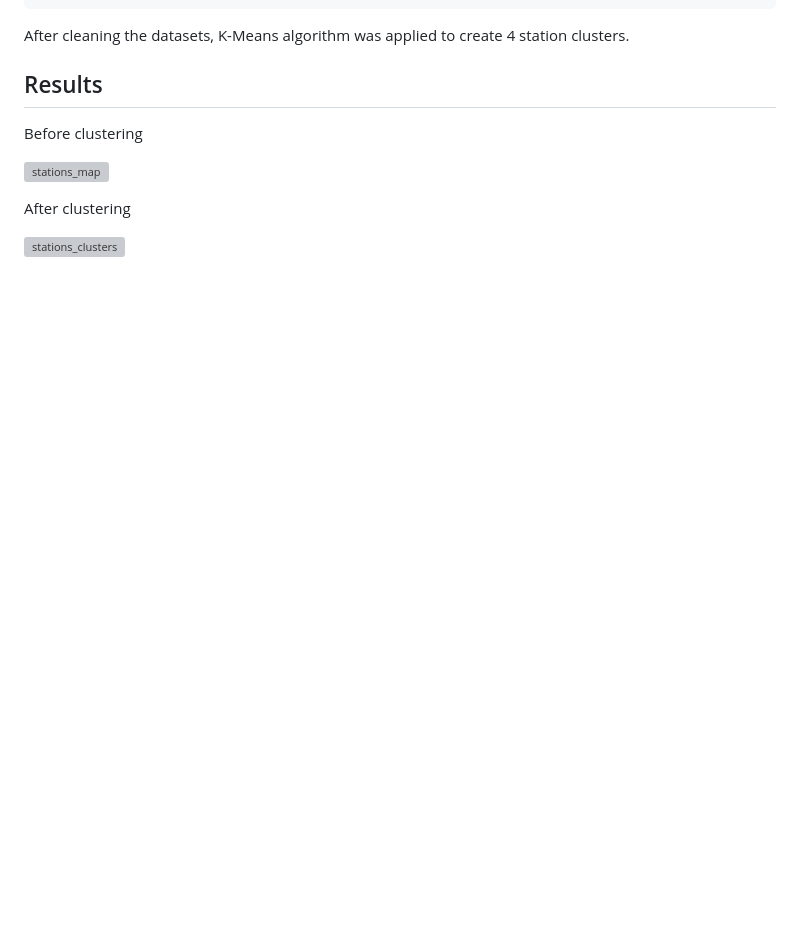
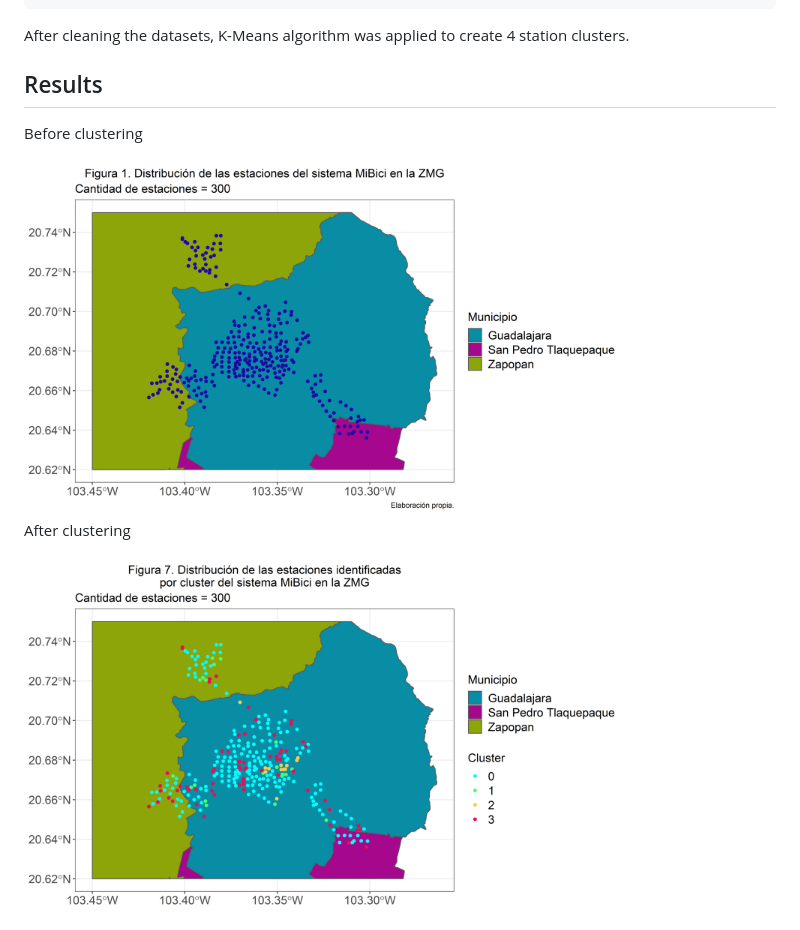
Before and after one commit to erickfama/mibici, a Markdown page: README.md, the part around the change. Rendered like a GitHub page; blank space fills up the shorter version; grey boxes are pictures that could not be loaded.

Commit message:
Update README.md
Added proper urls for image display

```diff
--- a/README.md
+++ b/README.md
@@ -85,8 +85,8 @@ After cleaning the datasets, K-Means algorithm was applied to create 4 station c
 
 Before clustering
 
-![stations_map](https://github.com/erickfama/mibici/tree/main/figs/1_dist_estaciones.png)
+<img width="600" alt="Distribution Map" src="https://github.com/erickfama/mibici/blob/main/figs/1_dist_estaciones.png?raw=true">
 
 After clustering
 
-![stations_clusters](https://github.com/erickfama/mibici/tree/main/figs/7_estaciones_cluster.png)
+<img width="600" alt="Cluster Map" src="https://github.com/erickfama/mibici/blob/main/figs/7_estaciones_cluster.png?raw=true">
```
